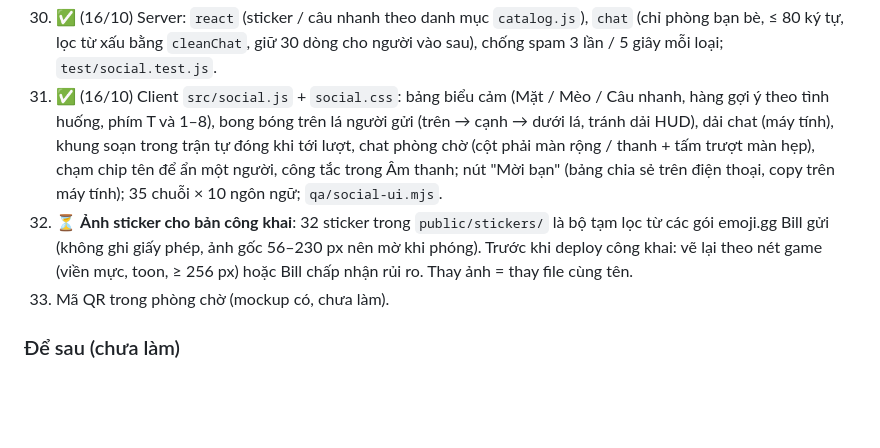
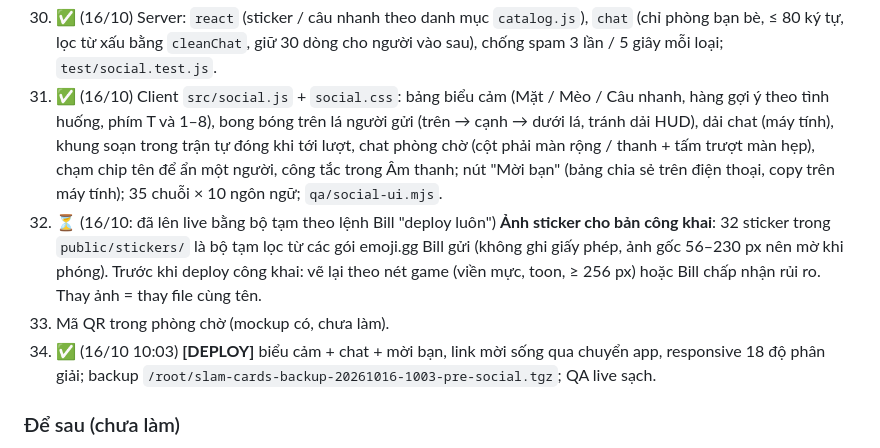
Before and after one commit to billtruong003/SlamCards, a Markdown page: TASKS.md, the part around the change. Rendered like a GitHub page; blank space fills up the shorter version.

Commit message:
TASKS: social features deployed
Co-Authored-By: Claude Opus 5.5 <noreply@anthropic.com>

```diff
--- a/TASKS.md
+++ b/TASKS.md
@@ -64,8 +64,9 @@ Thiết kế đã duyệt: canvas https://claude.ai/artifact/XWcsPAYQfdDG6VZMPK4
 ### Mốc 8 · Biểu cảm nhanh + chat + mời bạn (mockup đã duyệt 16/10: canvas trang "Biểu cảm + chat + mời bạn")
 30. ✅ (16/10) Server: `react` (sticker / câu nhanh theo danh mục `catalog.js`), `chat` (chỉ phòng bạn bè, ≤ 80 ký tự, lọc từ xấu bằng `cleanChat`, giữ 30 dòng cho người vào sau), chống spam 3 lần / 5 giây mỗi loại; `test/social.test.js`.
 31. ✅ (16/10) Client `src/social.js` + `social.css`: bảng biểu cảm (Mặt / Mèo / Câu nhanh, hàng gợi ý theo tình huống, phím T và 1–8), bong bóng trên lá người gửi (trên → cạnh → dưới lá, tránh dải HUD), dải chat (máy tính), khung soạn trong trận tự đóng khi tới lượt, chat phòng chờ (cột phải màn rộng / thanh + tấm trượt màn hẹp), chạm chip tên để ẩn một người, công tắc trong Âm thanh; nút "Mời bạn" (bảng chia sẻ trên điện thoại, copy trên máy tính); 35 chuỗi × 10 ngôn ngữ; `qa/social-ui.mjs`.
-32. ⏳ **Ảnh sticker cho bản công khai**: 32 sticker trong `public/stickers/` là bộ tạm lọc từ các gói emoji.gg Bill gửi (không ghi giấy phép, ảnh gốc 56–230 px nên mờ khi phóng). Trước khi deploy công khai: vẽ lại theo nét game (viền mực, toon, ≥ 256 px) hoặc Bill chấp nhận rủi ro. Thay ảnh = thay file cùng tên.
+32. ⏳ (16/10: đã lên live bằng bộ tạm theo lệnh Bill "deploy luôn") **Ảnh sticker cho bản công khai**: 32 sticker trong `public/stickers/` là bộ tạm lọc từ các gói emoji.gg Bill gửi (không ghi giấy phép, ảnh gốc 56–230 px nên mờ khi phóng). Trước khi deploy công khai: vẽ lại theo nét game (viền mực, toon, ≥ 256 px) hoặc Bill chấp nhận rủi ro. Thay ảnh = thay file cùng tên.
 33. Mã QR trong phòng chờ (mockup có, chưa làm).
+34. ✅ (16/10 10:03) **[DEPLOY]** biểu cảm + chat + mời bạn, link mời sống qua chuyển app, responsive 18 độ phân giải; backup `/root/slam-cards-backup-20261016-1003-pre-social.tgz`; QA live sạch.
 
 ### Để sau (chưa làm)
 - G4 số liệu (không chặn game) → LU1–LU5 bảng số Lucy.
```
